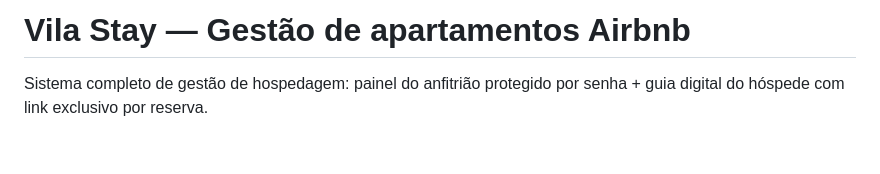
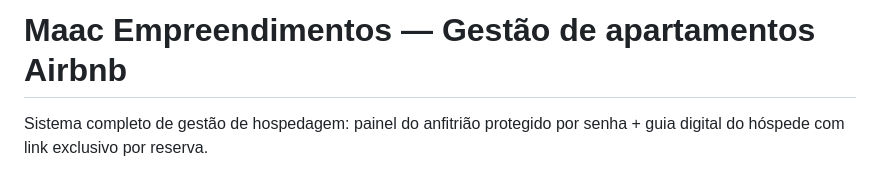
Before and after one commit to Alexandre107201/vilastay, a Markdown page: README.md, the part around the change. Drawn GitHub-style; blank space fills up the shorter version.

```diff
--- a/README.md
+++ b/README.md
@@ -1,4 +1,4 @@
-# Vila Stay — Gestão de apartamentos Airbnb
+# Maac Empreendimentos — Gestão de apartamentos Airbnb
 
 Sistema completo de gestão de hospedagem: painel do anfitrião protegido por senha + guia digital do hóspede com link exclusivo por reserva.
 
```
